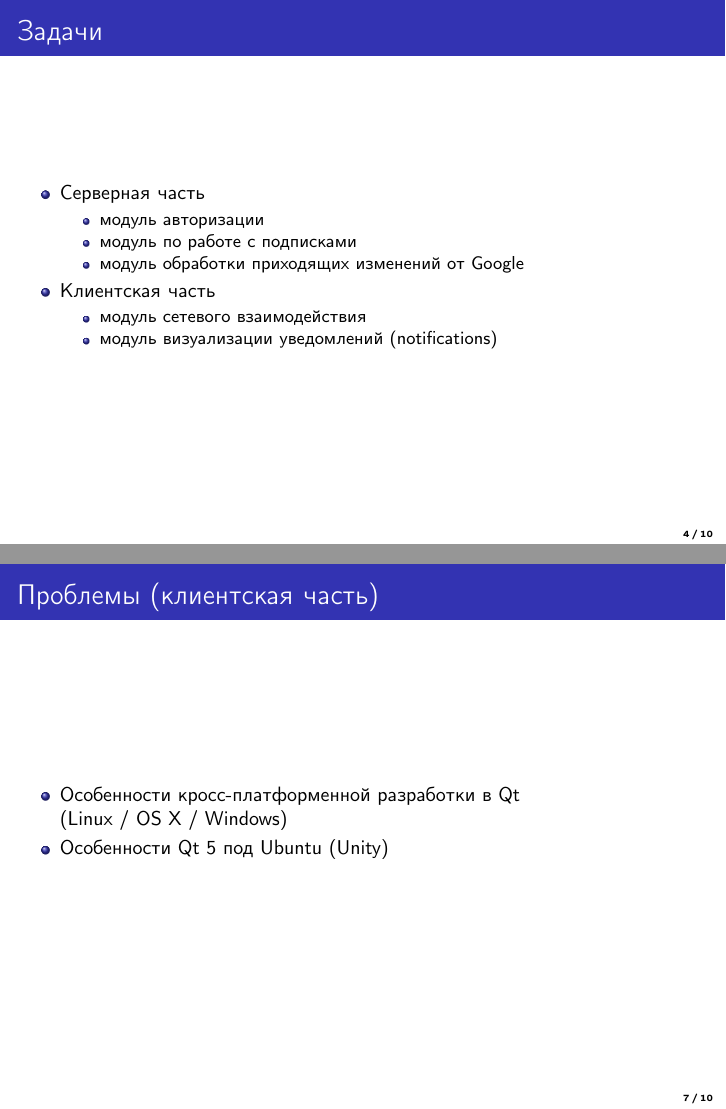
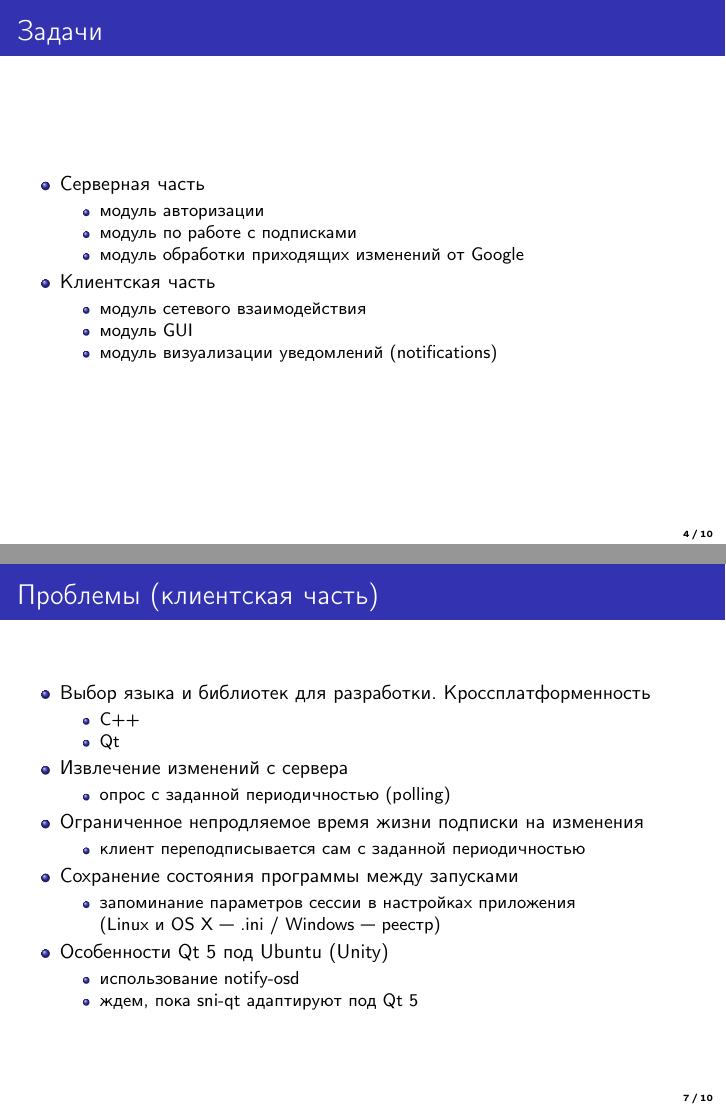
Before and after one commit to Doxxer/AUGoogleNotifier, LaTeX slides (Presentation/presentation.tex): pages 12 and 22 of 27 before the commit and pages 12 and 30 of 35 after it, joined at a grey line. Compiled offline with pdfLaTeX.

Commit message:
Updated problems

```diff
--- a/Presentation/presentation.tex
+++ b/Presentation/presentation.tex
@@ -78,6 +78,7 @@
         	\item Клиентская часть
 	        \begin{itemize}
                 \item модуль сетевого взаимодействия
+                \item модуль GUI
                 \item модуль визуализации уведомлений (notifications)
             \end{itemize}
         \end{itemize}
@@ -128,9 +129,37 @@
 
     \begin{frame}\frametitle{Проблемы (клиентская часть)}
         \begin{itemize}%[<+->]
-            \item Особенности кросс-платформенной разработки в Qt \\
-            (Linux / OS X / Windows)
+            \item Выбор языка и библиотек для разработки. Кроссплатформенность
+            \pause
+            \begin{itemize}
+                \item C++
+                \item Qt
+            \end{itemize}
+            \pause
+            \item Извлечение изменений с сервера
+            \pause
+            \begin{itemize}
+                \item опрос с заданной периодичностью (polling)
+            \end{itemize}
+            \pause
+            \item Ограниченное непродляемое время жизни подписки на изменения
+            \pause
+            \begin{itemize}
+                \item клиент переподписывается сам c заданной периодичностью
+            \end{itemize}
+            \pause
+            \item Сохранение состояния программы между запусками
+            \pause
+            \begin{itemize}
+                \item запоминание параметров сессии в настройках приложения \\
+                (Linux и OS X --- .ini / Windows --- реестр)
+            \end{itemize}
+            \pause
             \item Особенности Qt 5 под Ubuntu (Unity)
+            \begin{itemize}
+                \item использование notify-osd
+                \item ждем, пока sni-qt адаптируют под Qt 5
+            \end{itemize}
         \end{itemize}
     \end{frame}
 
```
